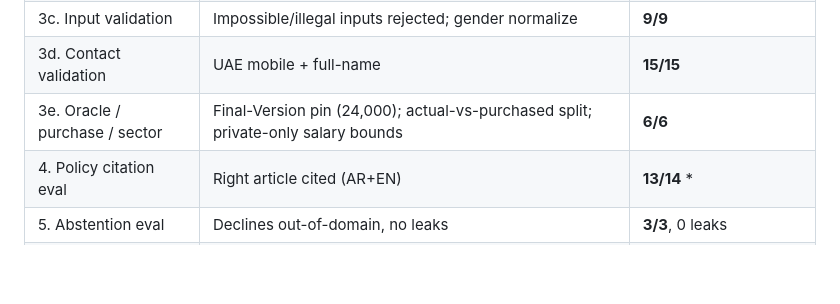
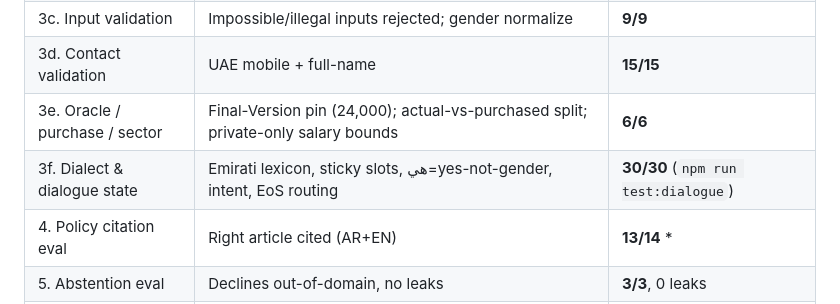
Before and after one commit to Malhassan-Baobab/sssf-agent, a Markdown page: docs/TEST_CASES.md, the part around the change. Drawn GitHub-style; blank space fills up the shorter version.

Commit message:
docs: add dialect/dialogue-state suite (30/30) to TEST_CASES

```diff
--- a/docs/TEST_CASES.md
+++ b/docs/TEST_CASES.md
@@ -15,6 +15,7 @@ Numbers are AED. Reruns: `npm run test:calc`, `npx tsx eval/run-eval.ts`, `npx t
 | 3c. Input validation | Impossible/illegal inputs rejected; gender normalize | **9/9** |
 | 3d. Contact validation | UAE mobile + full-name | **15/15** |
 | 3e. Oracle / purchase / sector | Final-Version pin (24,000); actual-vs-purchased split; private-only salary bounds | **6/6** |
+| 3f. Dialect & dialogue state | Emirati lexicon, sticky slots, هي=yes-not-gender, intent, EoS routing | **30/30** (`npm run test:dialogue`) |
 | 4. Policy citation eval | Right article cited (AR+EN) | **13/14** * |
 | 5. Abstention eval | Declines out-of-domain, no leaks | **3/3**, 0 leaks |
 | 6. E2E scenarios | PII / ambiguous / out-of-range / on-behalf / confirm-gate | **5/5** |
```
